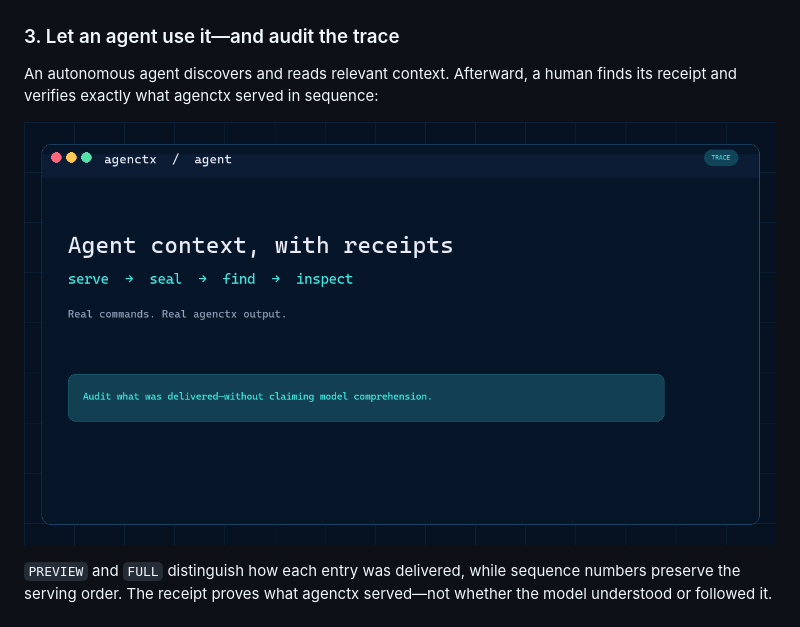
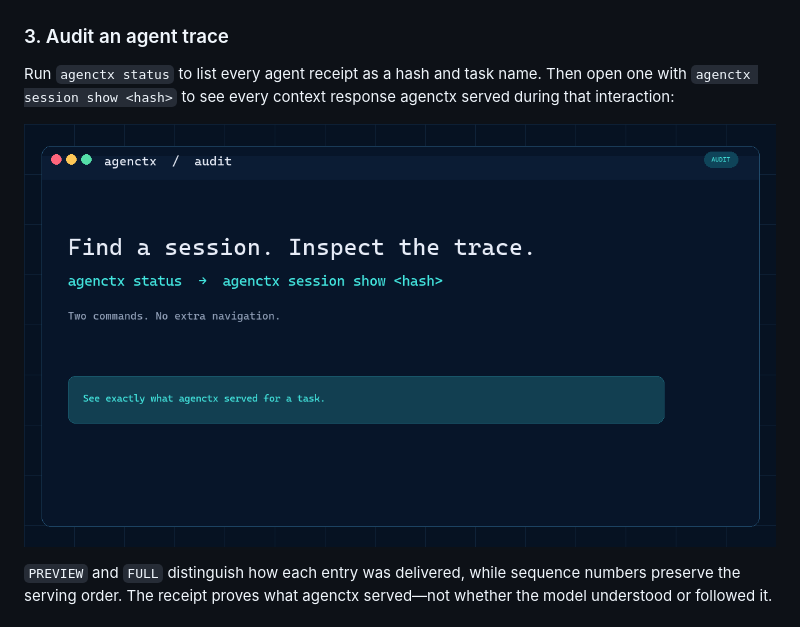
Before and after one commit to YMuskrat/agentctx, a Markdown page: README.md, the part around the change printed below. Rendered like a GitHub page; pictures changed too: assets/agenctx-agent-demo.gif.

Commit message:
Focus audit demo on two commands

```diff
--- a/README.md
+++ b/README.md
@@ -53,7 +53,7 @@ A maintainer adds knowledge, browses the available context types, updates an exi
 
 ![A terminal walkthrough showing agenctx generating AGENTS.md, CLAUDE.md, and .cursorrules as static navigation guides](./assets/agenctx-dump-demo.gif)
 
-### 3. Let an agent use it—and audit the trace
+### 3. Audit an agent trace
 
-An autonomous agent discovers and reads relevant context. Afterward, a human finds its receipt and verifies exactly what agenctx served in sequence:
+Run `agenctx status` to list every agent receipt as a hash and task name. Then open one with `agenctx session show <hash>` to see every context response agenctx served during that interaction:
 
```
Also changed, not shown: other parts of README.md (+1 -1 lines).
